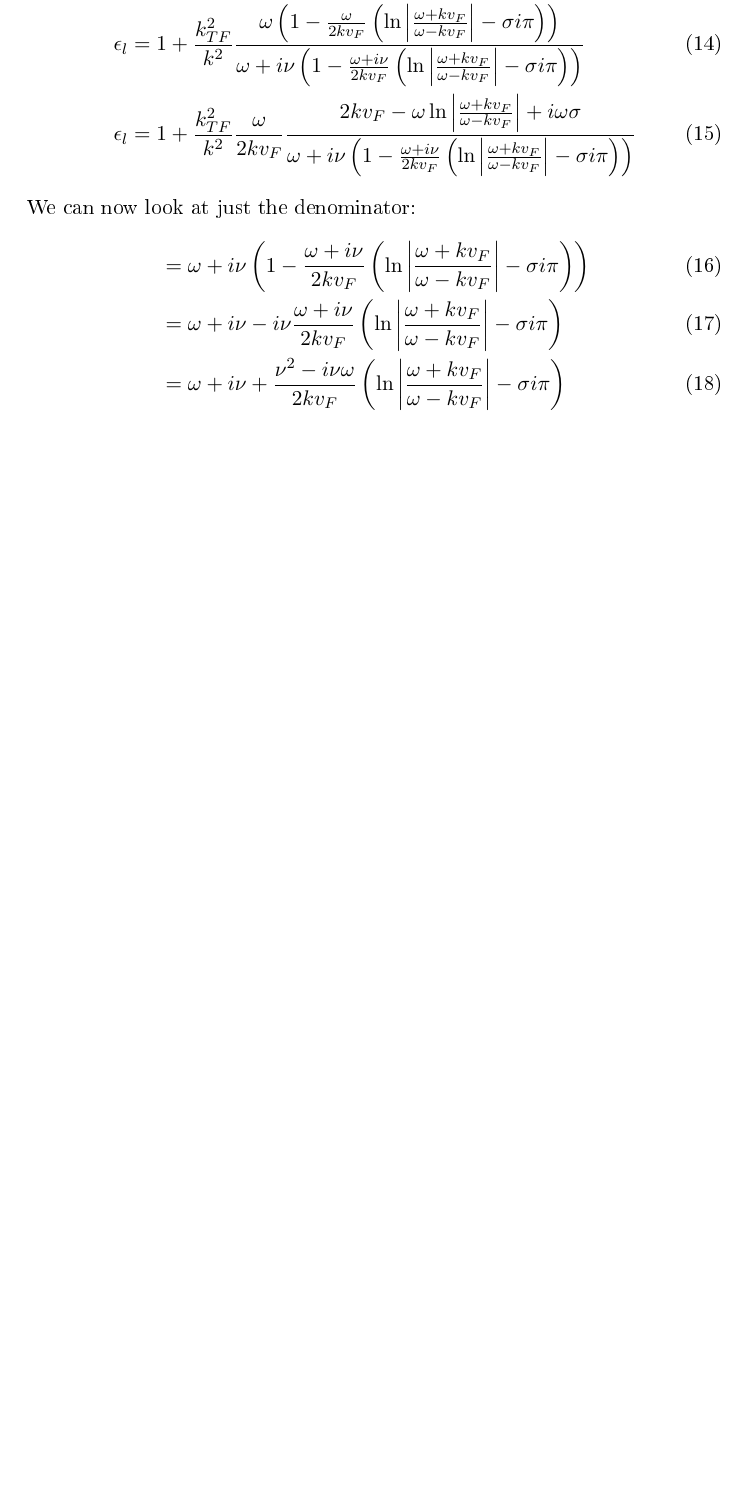
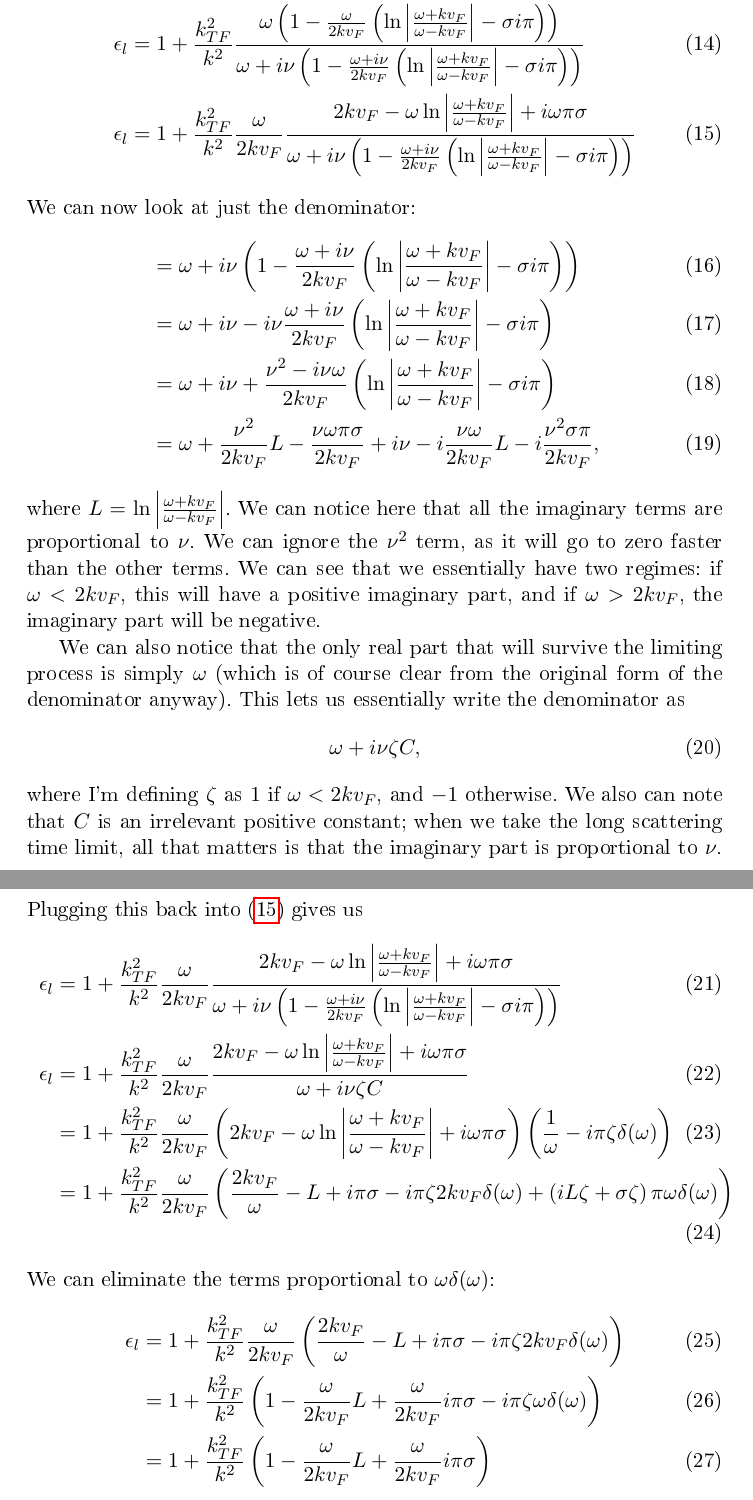
Before and after one commit to dmallubhotla/physics_notes, a LaTeX document (notes/LindhardExplicitParts/LindhardExplicitParts.tex): part of page 3 of 3 before the commit and two parts of pages 3 and 4 of 4 after it, the two joined at a grey line, cut so that both start at the same text, the shorter picture padded with empty space. The pictures show the PDF file docs/LindhardExplicitParts.pdf that the author committed with the source.

Commit message:
Reduced the Lindhard down quite a bit

```diff
--- a/notes/LindhardExplicitParts/LindhardExplicitParts.tex
+++ b/notes/LindhardExplicitParts/LindhardExplicitParts.tex
@@ -75,13 +75,33 @@ We can eliminate all the terms proportional to $\nu$ in the numerator, as they w
 \begin{align}
 	\epsilon_l &= 1 + \frac{k_{TF}^2}{k^2} \frac{\left(\omega + i \nu \right) \left( 1 - \frac{\omega + i \nu}{2 k\vf} \left(\ln\abs{\frac{\omega + k\vf}{\omega - k\vf}} - \sigma i \pi\right)\right)}{\omega + i \nu\left( 1 - \frac{\omega + i \nu}{2 k\vf} \left(\ln\abs{\frac{\omega + k\vf}{\omega - k\vf}} - \sigma i \pi\right)\right)} \\
 	\epsilon_l &= 1 + \frac{k_{TF}^2}{k^2} \frac{\omega \left( 1 - \frac{\omega}{2 k\vf} \left(\ln\abs{\frac{\omega + k\vf}{\omega - k\vf}} - \sigma i \pi\right)\right)}{\omega + i \nu\left( 1 - \frac{\omega + i \nu}{2 k\vf} \left(\ln\abs{\frac{\omega + k\vf}{\omega - k\vf}} - \sigma i \pi\right)\right)} \\
-	\epsilon_l &= 1 + \frac{k_{TF}^2}{k^2} \frac{\omega}{2 k \vf} \frac{ 2 k\vf - \omega \ln\abs{\frac{\omega + k\vf}{\omega - k\vf}} + i \omega \sigma}{\omega + i \nu\left( 1 - \frac{\omega + i \nu}{2 k\vf} \left(\ln\abs{\frac{\omega + k\vf}{\omega - k\vf}} - \sigma i \pi\right)\right)}
+	\epsilon_l &= 1 + \frac{k_{TF}^2}{k^2} \frac{\omega}{2 k \vf} \frac{ 2 k\vf - \omega \ln\abs{\frac{\omega + k\vf}{\omega - k\vf}} + i \omega \pi \sigma}{\omega + i \nu\left( 1 - \frac{\omega + i \nu}{2 k\vf} \left(\ln\abs{\frac{\omega + k\vf}{\omega - k\vf}} - \sigma i \pi\right)\right)} \label{eq:LindhardExplicitParts:NumeratorSimp}
 \end{align}
 We can now look at just the denominator:
 \begin{align}
 	&= \omega + i \nu\left( 1 - \frac{\omega + i \nu}{2 k\vf} \left(\ln\abs{\frac{\omega + k\vf}{\omega - k\vf}} - \sigma i \pi\right)\right) \\
 	&= \omega + i \nu - i\nu\frac{\omega + i \nu}{2 k\vf} \left(\ln\abs{\frac{\omega + k\vf}{\omega - k\vf}} - \sigma i \pi\right) \\
-	&= \omega + i \nu + \frac{\nu^2 - i \nu \omega}{2 k \vf}  \left(\ln\abs{\frac{\omega + k\vf}{\omega - k\vf}} - \sigma i \pi\right)
+	&= \omega + i \nu + \frac{\nu^2 - i \nu \omega}{2 k \vf}  \left(\ln\abs{\frac{\omega + k\vf}{\omega - k\vf}} - \sigma i \pi\right) \\
+	&= \omega + \frac{\nu^2}{2 k \vf} L - \frac{\nu \omega \pi \sigma}{2 k \vf} + i\nu - i\frac{\nu \omega}{2 k \vf} L - i \frac{\nu^2 \sigma \pi}{2 k \vf},
+\end{align}
+where $L = \ln\abs{\frac{\omega + k\vf}{\omega - k\vf}}$. We can notice here that all the imaginary terms are proportional to $\nu$. We can ignore the $\nu^2$ term, as it will go to zero faster than the other terms. We can see that we essentially have two regimes: if $\omega < 2 k\vf$, this will have a positive imaginary part, and if $\omega > 2k\vf$, the imaginary part will be negative.
+
+We can also notice that the only real part that will survive the limiting process is simply $\omega$ (which is of course clear from the original form of the denominator anyway). This lets us essentially write the denominator as
+\begin{align}
+	\omega + i \nu \zeta C,
+\end{align}
+where I'm defining $\zeta$ as $1$ if $\omega < 2k\vf$, and $-1$ otherwise. We also can note that $C$ is an irrelevant positive constant; when we take the long scattering time limit, all that matters is that the imaginary part is proportional to $\nu$. Plugging this back into \eqref{eq:LindhardExplicitParts:NumeratorSimp} gives us
+\begin{align}
+	\epsilon_l &= 1 + \frac{k_{TF}^2}{k^2} \frac{\omega}{2 k \vf} \frac{ 2 k\vf - \omega \ln\abs{\frac{\omega + k\vf}{\omega - k\vf}} + i \omega \pi \sigma}{\omega + i \nu\left( 1 - \frac{\omega + i \nu}{2 k\vf} \left(\ln\abs{\frac{\omega + k\vf}{\omega - k\vf}} - \sigma i \pi\right)\right)} \\
+	\epsilon_l &=  1 + \frac{k_{TF}^2}{k^2} \frac{\omega}{2 k \vf} \frac{ 2 k\vf - \omega \ln\abs{\frac{\omega + k\vf}{\omega - k\vf}} + i \omega\pi \sigma}{\omega + i \nu \zeta C}  \\
+	&= 1 + \frac{k_{TF}^2}{k^2} \frac{\omega}{2 k \vf} \left( 2 k\vf - \omega \ln\abs{\frac{\omega + k\vf}{\omega - k\vf}} + i \omega \pi \sigma\right)\left(\frac{1}{\omega} - i \pi \zeta \delta(\omega) \right) \\
+	&= 1 + \frac{k_{TF}^2}{k^2} \frac{\omega}{2 k \vf} \left( \frac{2k\vf}{\omega}- L + i \pi \sigma - i \pi \zeta 2 k \vf \delta(\omega)  +\left( i  L \zeta + \sigma \zeta\right) \pi \omega \delta(\omega)\right)
+\end{align}
+We can eliminate the terms proportional to $\omega \delta(\omega)$:
+\begin{align}
+	\epsilon_l 	&= 1 + \frac{k_{TF}^2}{k^2} \frac{\omega}{2 k \vf} \left( \frac{2k\vf}{\omega}- L + i \pi \sigma - i \pi \zeta 2 k \vf \delta(\omega) \right) \\
+	&= 1 + \frac{k_{TF}^2}{k^2} \left( 1 -\frac{\omega}{2 k \vf} L + \frac{\omega}{2 k \vf} i\pi \sigma - i \pi \zeta\omega \delta(\omega) \right) \\
+	&= 1 + \frac{k_{TF}^2}{k^2} \left( 1 -\frac{\omega}{2 k \vf} L + \frac{\omega}{2 k \vf} i \pi\sigma  \right)
 \end{align}
 
 \end{document}
```
Also changed, not shown: docs/LindhardExplicitParts.pdf, docs/main.pdf.
